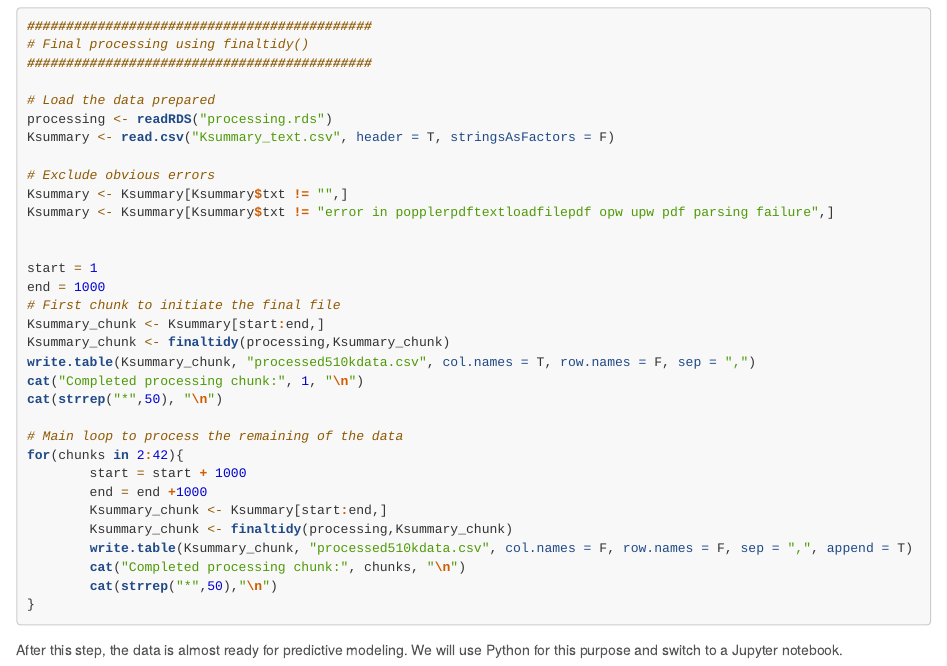
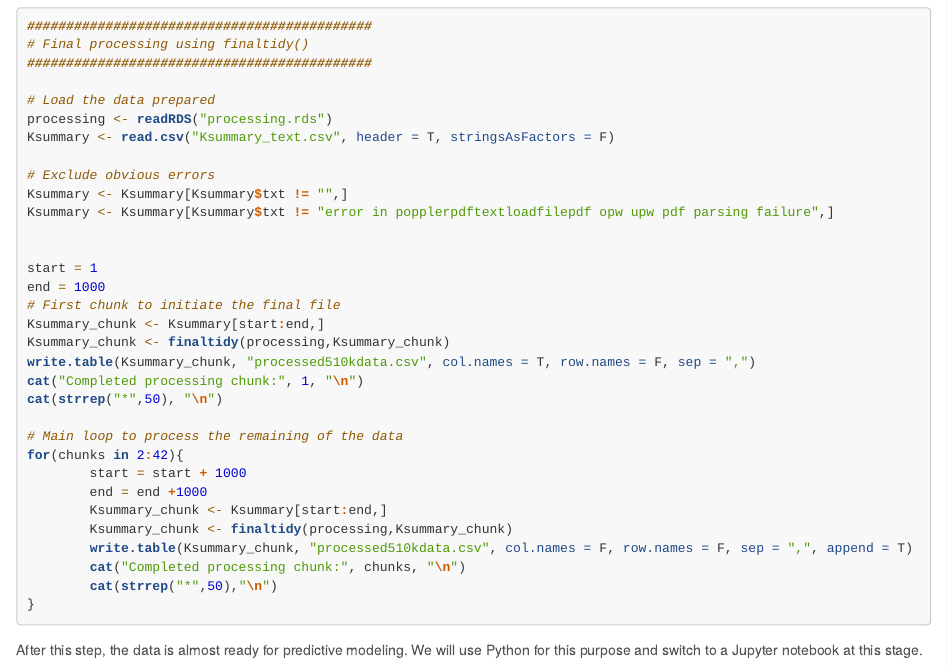
Before and after one commit to ayguno/Predictive-Modeling-510k-decision-time, an R Markdown document (Exploratory_510k.Rmd): the page in a window 1100 px wide, from 17650 px down. Rendered offline with R 4.5, knitr and Pandoc, with nearby package versions; the code chunks are not run, so their results and figures are left out; long lines of code are wrapped.

Commit message:
Preparing the data

````diff
--- a/Exploratory_510k.Rmd
+++ b/Exploratory_510k.Rmd
@@ -1039,4 +1039,4 @@
 }
 ```
 
-After this step, the data is almost ready for predictive modeling. We will use Python for this purpose and switch to a Jupyter notebook.
+After this step, the data is almost ready for predictive modeling. We will use Python for this purpose and switch to a Jupyter notebook at this stage.
````
